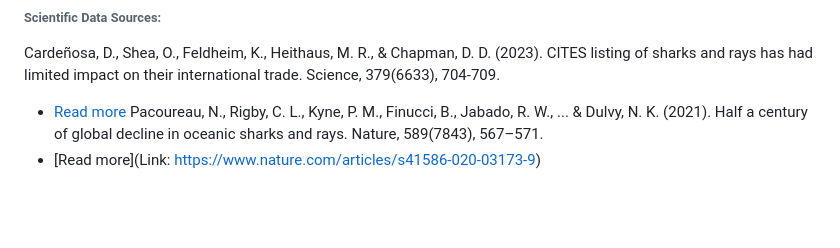
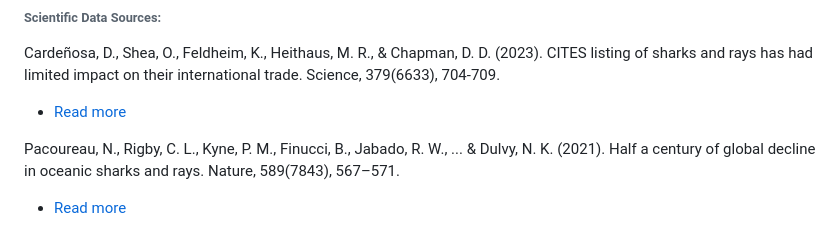
Before and after one commit to AbdelrhmanAtta/nasaSharkTag, a Markdown page: README.md, the part around the change. Drawn GitHub-style; blank space fills up the shorter version.

```diff
--- a/README.md
+++ b/README.md
@@ -102,5 +102,6 @@ ChatGPT: Assisted with code refinement and the critical generation of our synthe
 
 Cardeñosa, D., Shea, O., Feldheim, K., Heithaus, M. R., & Chapman, D. D. (2023). CITES listing of sharks and rays has had limited impact on their international trade. Science, 379(6633), 704-709.
 * [Read more](https://www.science.org/doi/10.1126/science.adf6423)
+
 Pacoureau, N., Rigby, C. L., Kyne, P. M., Finucci, B., Jabado, R. W., ... & Dulvy, N. K. (2021). Half a century of global decline in oceanic sharks and rays. Nature, 589(7843), 567–571.
-* [Read more](Link: https://www.nature.com/articles/s41586-020-03173-9)
+* [Read more](https://www.nature.com/articles/s41586-020-03173-9)
```
